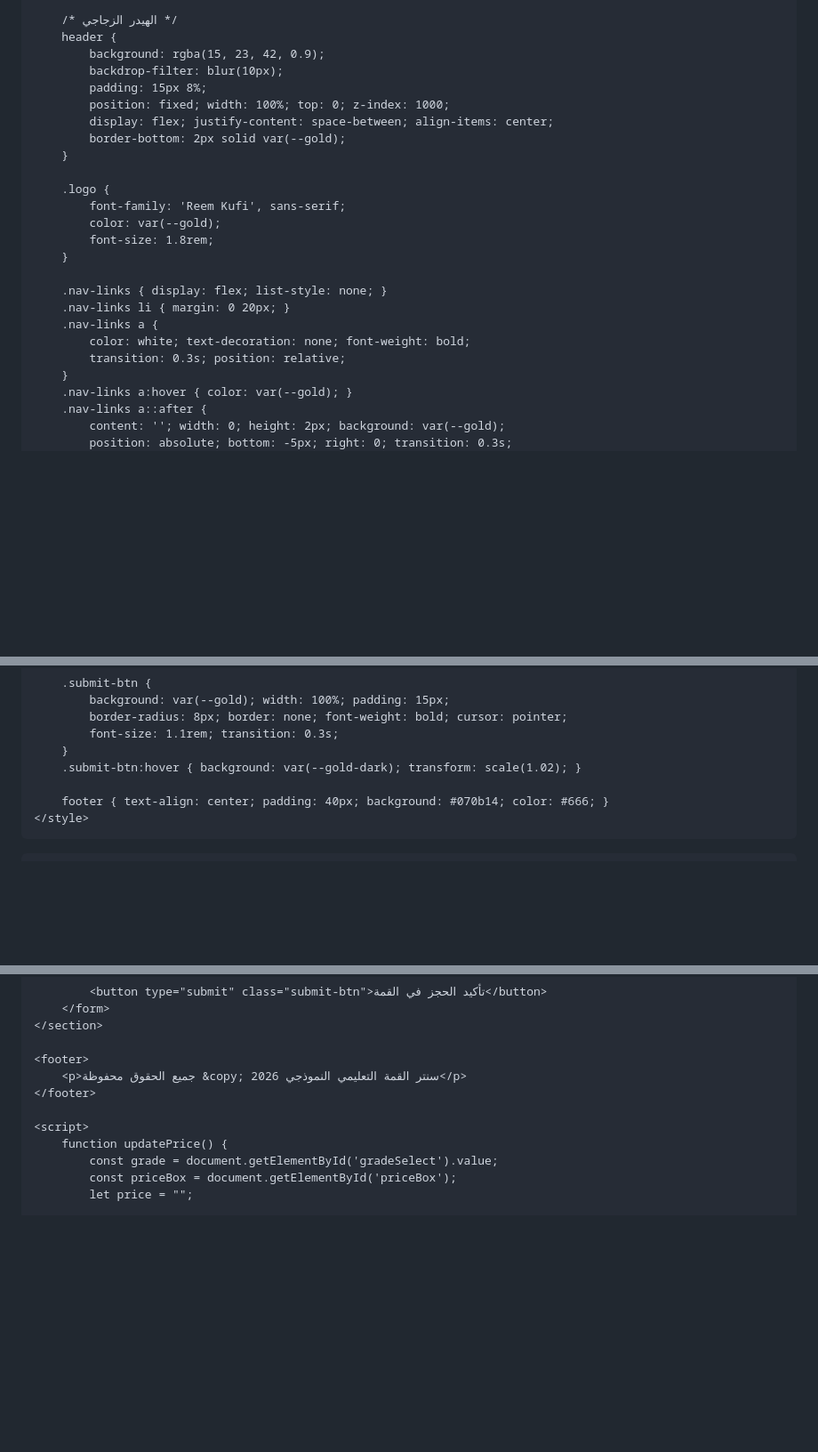
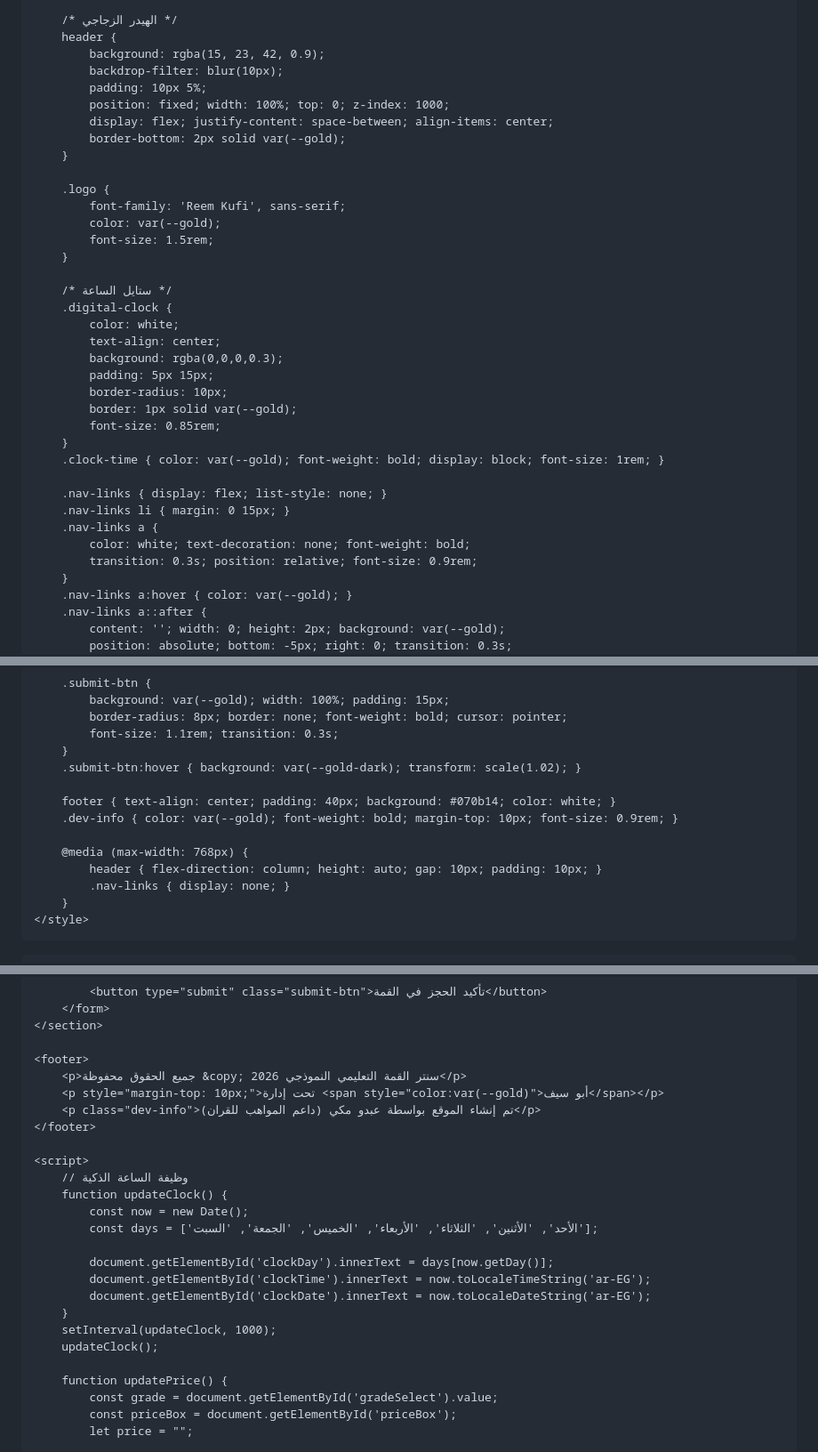
Before and after one commit to abdomakigat-rgb/Al-qma, a Markdown page: README.md, 3 parts joined by grey strips. Shown at 89% size. Rendered like a GitHub page; blank space fills up the shorter version.

```diff
--- a/README.md
+++ b/README.md
@@ -39,7 +39,7 @@
         header {
             background: rgba(15, 23, 42, 0.9);
             backdrop-filter: blur(10px);
-            padding: 15px 8%;
+            padding: 10px 5%;
             position: fixed; width: 100%; top: 0; z-index: 1000;
             display: flex; justify-content: space-between; align-items: center;
             border-bottom: 2px solid var(--gold);
@@ -48,14 +48,26 @@
         .logo {
             font-family: 'Reem Kufi', sans-serif;
             color: var(--gold);
-            font-size: 1.8rem;
+            font-size: 1.5rem;
         }
 
+        /* ستايل الساعة */
+        .digital-clock {
+            color: white;
+            text-align: center;
+            background: rgba(0,0,0,0.3);
+            padding: 5px 15px;
+            border-radius: 10px;
+            border: 1px solid var(--gold);
+            font-size: 0.85rem;
+        }
+        .clock-time { color: var(--gold); font-weight: bold; display: block; font-size: 1rem; }
+
         .nav-links { display: flex; list-style: none; }
-        .nav-links li { margin: 0 20px; }
+        .nav-links li { margin: 0 15px; }
         .nav-links a {
             color: white; text-decoration: none; font-weight: bold;
-            transition: 0.3s; position: relative;
+            transition: 0.3s; position: relative; font-size: 0.9rem;
         }
         .nav-links a:hover { color: var(--gold); }
         .nav-links a::after {
@@ -166,7 +178,13 @@
         }
         .submit-btn:hover { background: var(--gold-dark); transform: scale(1.02); }
 
-        footer { text-align: center; padding: 40px; background: #070b14; color: #666; }
+        footer { text-align: center; padding: 40px; background: #070b14; color: white; }
+        .dev-info { color: var(--gold); font-weight: bold; margin-top: 10px; font-size: 0.9rem; }
+
+        @media (max-width: 768px) {
+            header { flex-direction: column; height: auto; gap: 10px; padding: 10px; }
+            .nav-links { display: none; }
+        }
     </style>
 </head>
 <body>
@@ -309,9 +343,23 @@
 
     <footer>
         <p>جميع الحقوق محفوظة &copy; سنتر القمة التعليمي النموذجي 2026</p>
+        <p style="margin-top: 10px;">تحت إدارة <span style="color:var(--gold)">أبو سيف</span></p>
+        <p class="dev-info">تم إنشاء الموقع بواسطة عبدو مكي (داعم المواهب للقران)</p>
     </footer>
 
     <script>
+        // وظيفة الساعة الذكية
+        function updateClock() {
+            const now = new Date();
+            const days = ['الأحد', 'الأثنين', 'الثلاثاء', 'الأربعاء', 'الخميس', 'الجمعة', 'السبت'];
+
+            document.getElementById('clockDay').innerText = days[now.getDay()];
+            document.getElementById('clockTime').innerText = now.toLocaleTimeString('ar-EG');
+            document.getElementById('clockDate').innerText = now.toLocaleDateString('ar-EG');
+        }
+        setInterval(updateClock, 1000);
+        updateClock();
+
         function updatePrice() {
             const grade = document.getElementById('gradeSelect').value;
             const priceBox = document.getElementById('priceBox');
```
Also changed, not shown: other parts of README.md (+18 -2 lines).
